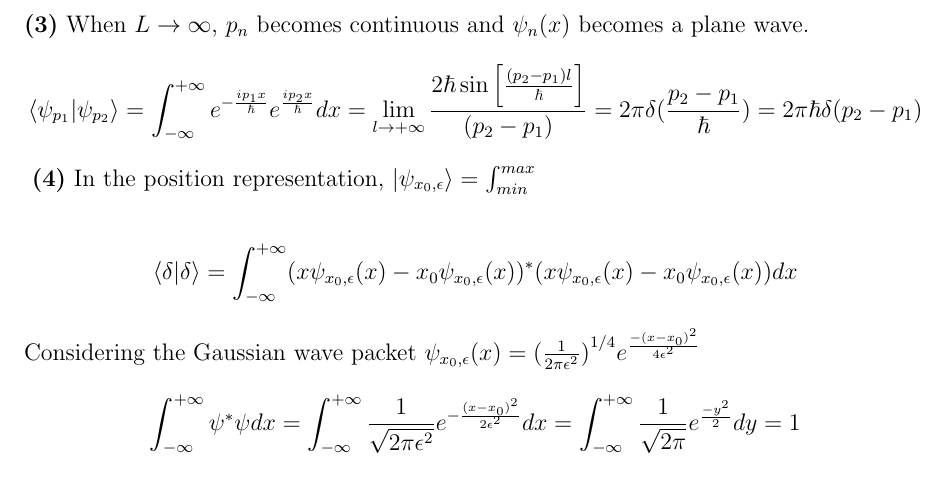
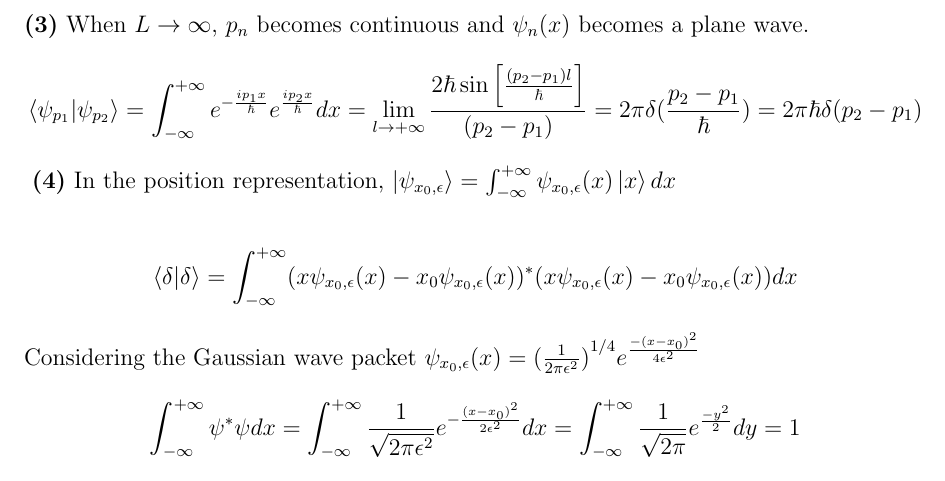
Before and after one commit to minstrel649/Obsidian, a LaTeX problem sheet (Minstrel/Physics/量子力学/syc/Assignment/1/answer.tex): part of page 2 of 2, cut so that both start at the same text. Compiled offline with pdfLaTeX.

Commit message:
vault backup: 2025-08-18 16:27:47

```diff
--- a/Minstrel/Physics/量子力学/syc/Assignment/1/answer.tex
+++ b/Minstrel/Physics/量子力学/syc/Assignment/1/answer.tex
@@ -51,7 +51,7 @@ When $L \to \infty$, $p_n$ becomes continuous and $\psi_n(x)$ becomes a plane wa
 \]
 \vspace{1em}
 \textbf{(4)}
-In the position representation, $\ket{\psi_{x_0,\epsilon}}=\int_{min}^{max} $ $$\braket{\delta | \delta}=\int_{-\infty}^{+\infty}(x\psi_{x_0,\epsilon}(x)-x_0 \psi_{x_0,\epsilon}(x))^{*}(x\psi_{x_0,\epsilon}(x)-x_0 \psi_{x_0,\epsilon}(x))dx$$
+In the position representation, $\ket{\psi_{x_0,\epsilon}}=\int_{-\infty}^{+\infty}\psi_{x_0,\epsilon}(x)\ket{x}dx $ $$\braket{\delta | \delta}=\int_{-\infty}^{+\infty}(x\psi_{x_0,\epsilon}(x)-x_0 \psi_{x_0,\epsilon}(x))^{*}(x\psi_{x_0,\epsilon}(x)-x_0 \psi_{x_0,\epsilon}(x))dx$$
 Considering the Gaussian wave packet $\psi_{x_0,\epsilon}(x)={(\frac{1}{{2\pi\epsilon^2}})}^{1/4}e^{\frac{-{(x-x_0)}^2}{{4\epsilon}^2}}$
 \[
 \int_{-\infty}^{+\infty}\psi^*\psi dx=\int_{-\infty}^{+\infty}\frac{1}{\sqrt{2\pi\epsilon^2}}e^{-\frac{(x-x_0)^2}{2\epsilon^2}}dx=\int_{-\infty}^{+\infty}\frac{1}{\sqrt{2\pi}}e^{\frac{-y^2}{2}}dy=1
```
Also changed, not shown: Minstrel/Physics/量子力学/syc/Assignment/1/answer.pdf, Minstrel/Physics/量子力学/syc/Assignment/1/answer.tex (2 more changed lines), 2 other files.
